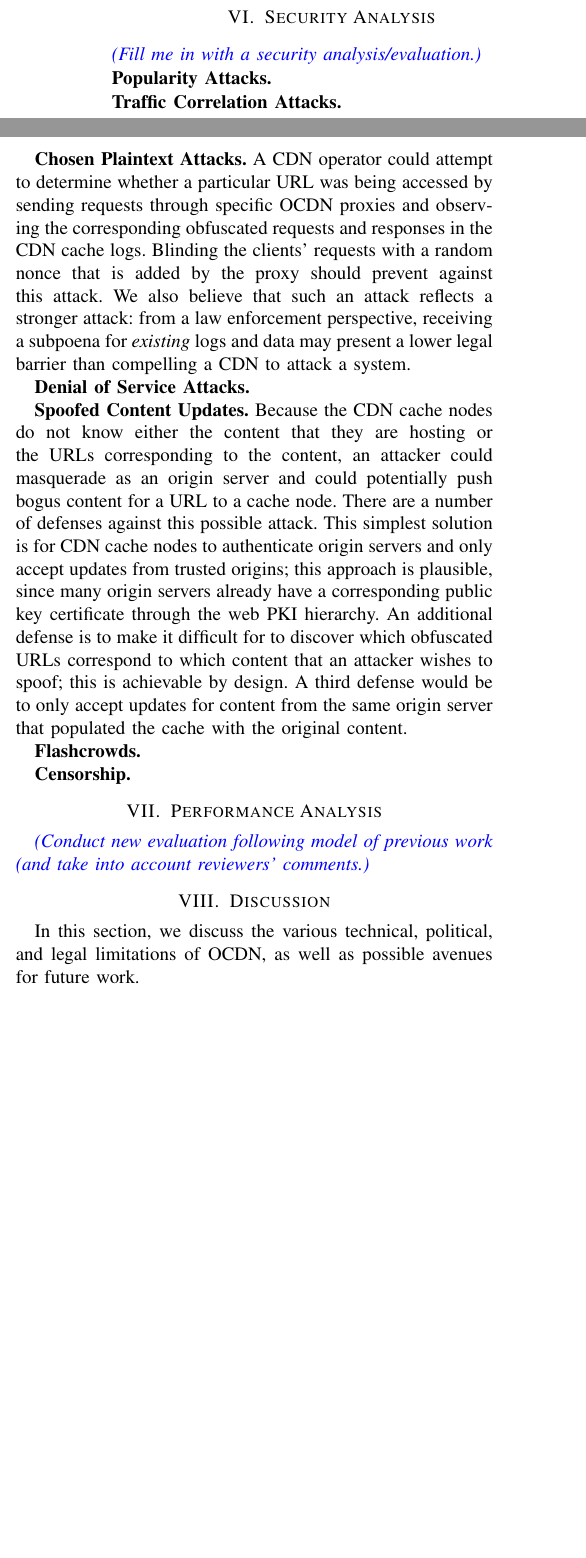
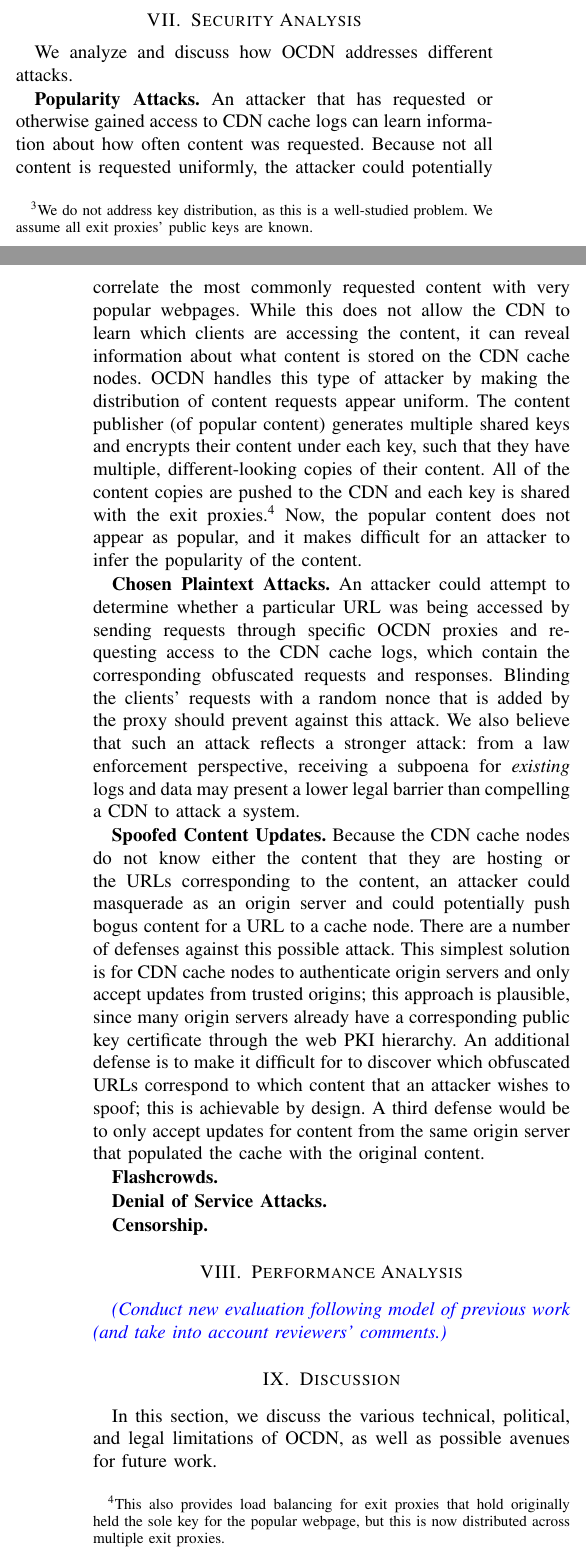
Before and after one commit to ae243/obliviousCDN, a LaTeX paper (oakland/bare_conf.tex, which reads oakland/security.tex): two parts of the columns of page 10 of 13 before the commit and two parts of the columns of pages 10 and 11 of 13 after it, joined at a grey line, cut so that both start at the same text, the shorter picture padded with empty space. Compiled offline with pdfLaTeX; a missing font is replaced by an installed copy or a similar font; a LaTeX package or settings file that is missing is left out.

Commit message:
added implementation and part of security analysis

```diff
--- a/oakland/security.tex
+++ b/oakland/security.tex
@@ -1,22 +1,33 @@
 \section{Security Analysis}
 \label{sec:sec}
-\annie{Fill me in with a security analysis/evaluation.}
+We analyze and discuss how \system{} addresses different attacks.
 
-{\bf Popularity Attacks.}
+{\bf Popularity Attacks.}  An attacker that has requested or otherwise
+gained access to CDN cache logs can learn information about how often
+content was requested.  Because not all content is requested uniformly, the
+attacker could potentially correlate the most commonly requested content with
+very popular webpages.  While this does not allow the CDN to learn which
+clients are accessing the content, it can reveal information about what content
+is stored on the CDN cache nodes.  \system{} handles this type of attacker by making
+the distribution of content requests appear uniform.  The content publisher (of popular
+content) generates multiple shared keys
+and encrypts their content under each key, such that they have multiple, different-looking
+copies of their content.  All of the content copies are pushed to the CDN and each key is
+shared with the exit proxies.\footnote{This also provides load balancing for exit proxies
+that hold originally held the sole key for the popular webpage, but this is now distributed
+across multiple exit proxies.}  Now, the popular content does not appear as popular,
+and it makes difficult for an attacker to infer the popularity of the content.
 
-{\bf Traffic Correlation Attacks.}
-
-{\bf Chosen Plaintext Attacks.} A CDN operator could attempt to
+{\bf Chosen Plaintext Attacks.} An attacker could attempt to
 determine whether a particular URL was being accessed by sending requests
-through specific \system{} proxies and observing the corresponding obfuscated
-requests and responses in the CDN cache logs. Blinding the clients' requests
+through specific \system{} proxies and requesting access to the CDN cache logs,
+which contain the corresponding obfuscated
+requests and responses. Blinding the clients' requests
 with a random nonce that is added by the proxy should prevent against this
 attack. We also believe that such an attack reflects a stronger attack: from a
 law enforcement perspective, receiving a subpoena for {\em existing} logs and
 data may present a lower legal barrier than compelling a CDN to attack a
 system.
-
-{\bf Denial of Service Attacks.}
 
 {\bf Spoofed Content Updates.} Because the CDN cache
 nodes do not know either the content that they are hosting or the URLs
@@ -33,4 +44,6 @@ server that populated the cache with the original content.
 
 {\bf Flashcrowds.}
 
+{\bf Denial of Service Attacks.}
+
 {\bf Censorship.}
```
Also changed, not shown: oakland/bare_conf.tex (+1 -0 lines), oakland/implementation.tex (added, +42 -0 lines), oakland/sigproc.bib (+11 -0 lines).
